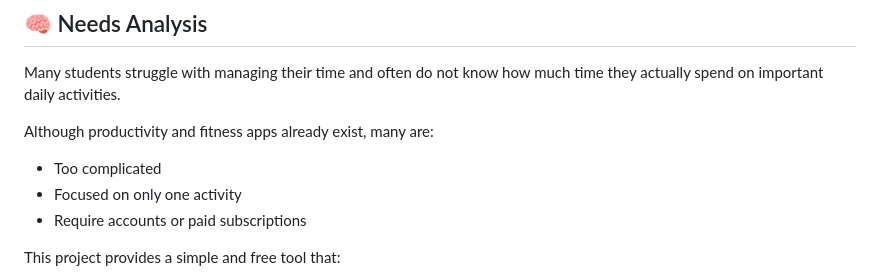
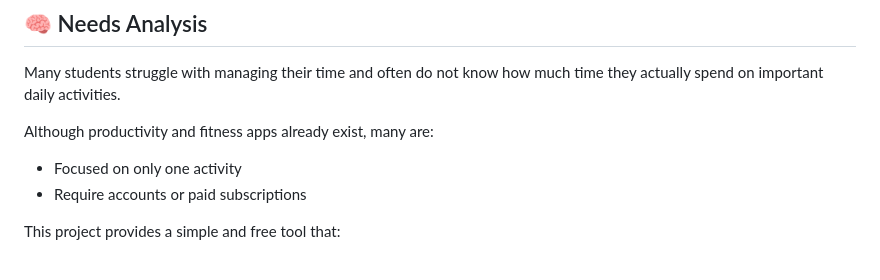
Before and after one commit to QibeierMou/Itas282_final-project-Jason, a Markdown page: daily-time-tracker/README.md, the part around the change. Drawn GitHub-style.

Commit message:
Revise README for clarity on app features
Removed unnecessary bullet point about complexity in README.

```diff
--- a/daily-time-tracker/README.md
+++ b/daily-time-tracker/README.md
@@ -17,7 +17,6 @@ Many students struggle with managing their time and often do not know how much t
 
 Although productivity and fitness apps already exist, many are:
 
-- Too complicated
 - Focused on only one activity
 - Require accounts or paid subscriptions
 
```
